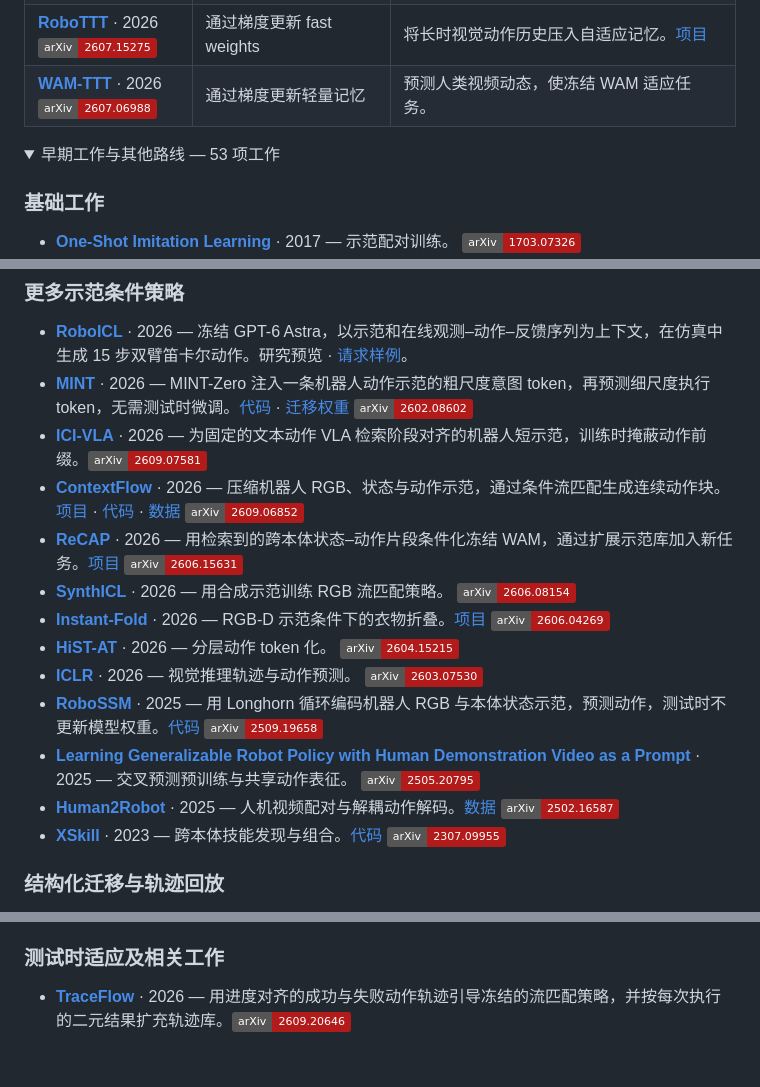
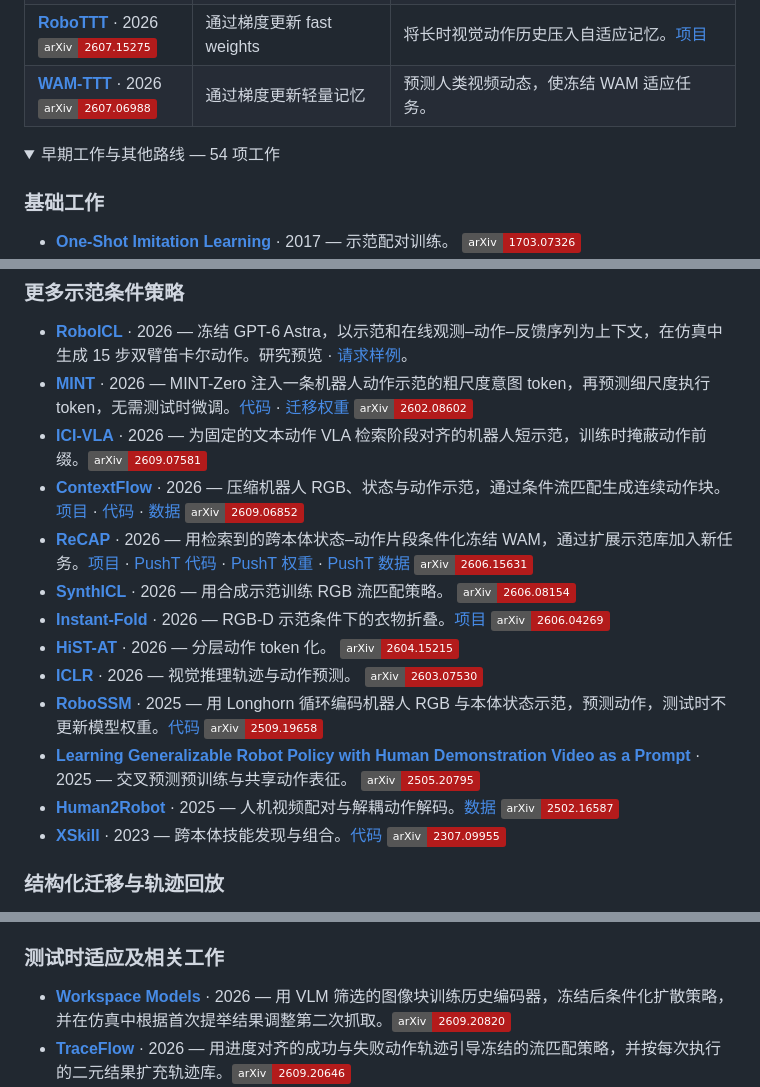
Before and after one commit to JethroJames/awesome-robots-icl, a Markdown page: README_zh-CN.md, 3 parts joined by grey strips. GitHub-like rendering; folded sections open; badges without logos; blank space fills up the shorter version.

```diff
--- a/README_zh-CN.md
+++ b/README_zh-CN.md
@@ -40,7 +40,7 @@
 | **[WAM-TTT](https://arxiv.org/abs/2607.06988)** · 2026<br>[![arXiv 2607.06988](https://img.shields.io/badge/arXiv-2607.06988-b31b1b)](https://arxiv.org/abs/2607.06988) | 通过梯度更新轻量记忆 | 预测人类视频动态，使冻结 WAM 适应任务。 |
 
 <details>
-<summary>早期工作与其他路线 — 53 项工作</summary>
+<summary>早期工作与其他路线 — 54 项工作</summary>
 
 ### 基础工作
 
@@ -54,8 +54,8 @@
 - **[RoboICL](https://mosi-ai.github.io/RoboICL-GPT6-Astra.github.io/)** · 2026 — 冻结 GPT-6 Astra，以示范和在线观测–动作–反馈序列为上下文，在仿真中生成 15 步双臂笛卡尔动作。研究预览 · [请求样例](https://github.com/Mosi-AI/RoboICL)。
 - **[MINT](https://www.roboticsproceedings.org/rss22/p206.html)** · 2026 — MINT-Zero 注入一条机器人动作示范的粗尺度意图 token，再预测细尺度执行 token，无需测试时微调。[代码](https://github.com/RenMing-Huang/MINT) · [迁移权重](https://huggingface.co/huangrm/MINT-light-zero) [![arXiv 2602.08602](https://img.shields.io/badge/arXiv-2602.08602-b31b1b)](https://arxiv.org/abs/2602.08602)
 - **[ICI-VLA](https://arxiv.org/abs/2609.07581)** · 2026 — 为固定的文本动作 VLA 检索阶段对齐的机器人短示范，训练时掩蔽动作前缀。[![arXiv 2609.07581](https://img.shields.io/badge/arXiv-2609.07581-b31b1b)](https://arxiv.org/abs/2609.07581)
-- **[ContextFlow](https://arxiv.org/abs/2609.06852)** · 2026 — 压缩机器人 RGB、状态与动作示范，通过条件流匹配生成连续动作块。[项目](https://dingjiansw101.github.io/contextflow-page/) · [代码](https://github.com/dingjiansw101/ContextFlow) · [数据](https://huggingface.co/datasets/vo2yager/aloha_incontext) [![arXiv 2609.06852](https://img.shields.io/badge/arXiv-2609.06852-b31b1b)](https://arxiv.org/abs/2609.06852)
-- **[ReCAP](https://arxiv.org/abs/2606.15631)** · 2026 — 用检索到的跨本体状态–动作片段条件化冻结 WAM，通过扩展示范库加入新任务。[项目](https://recap-robot.github.io/) [![arXiv 2606.15631](https://img.shields.io/badge/arXiv-2606.15631-b31b1b)](https://arxiv.org/abs/2606.15631)
+- **[ContextFlow](https://eccv.ecva.net/virtual/2026/poster/4946)** · 2026 — 压缩机器人 RGB、状态与动作示范，通过条件流匹配生成连续动作块。[项目](https://dingjiansw101.github.io/contextflow-page/) · [代码](https://github.com/dingjiansw101/ContextFlow) · [数据](https://huggingface.co/datasets/vo2yager/aloha_incontext) [![arXiv 2609.06852](https://img.shields.io/badge/arXiv-2609.06852-b31b1b)](https://arxiv.org/abs/2609.06852)
+- **[ReCAP](https://arxiv.org/abs/2606.15631)** · 2026 — 用检索到的跨本体状态–动作片段条件化冻结 WAM，通过扩展示范库加入新任务。[项目](https://recap-robot.github.io/) · [PushT 代码](https://github.com/jeongeun980906/ReCAP-Cosmos-Policy) · [PushT 权重](https://huggingface.co/Jeongeun/ReCAP-Cosmos2.5-pusht) · [PushT 数据](https://huggingface.co/datasets/Jeongeun/ReCAP-Cosmos2.5-pusht) [![arXiv 2606.15631](https://img.shields.io/badge/arXiv-2606.15631-b31b1b)](https://arxiv.org/abs/2606.15631)
 - **[SynthICL](https://arxiv.org/abs/2606.08154)** · 2026 — 用合成示范训练 RGB 流匹配策略。 [![arXiv 2606.08154](https://img.shields.io/badge/arXiv-2606.08154-b31b1b)](https://arxiv.org/abs/2606.08154)
 - **[Instant-Fold](https://arxiv.org/abs/2606.04269)** · 2026 — RGB-D 示范条件下的衣物折叠。[项目](https://instant-fold.github.io/) [![arXiv 2606.04269](https://img.shields.io/badge/arXiv-2606.04269-b31b1b)](https://arxiv.org/abs/2606.04269)
 - **[HiST-AT](https://arxiv.org/abs/2604.15215)** · 2026 — 分层动作 token 化。 [![arXiv 2604.15215](https://img.shields.io/badge/arXiv-2604.15215-b31b1b)](https://arxiv.org/abs/2604.15215)
@@ -84,6 +84,7 @@
 
 ### 测试时适应及相关工作
 
+- **[Workspace Models](https://arxiv.org/abs/2609.20820)** · 2026 — 用 VLM 筛选的图像块训练历史编码器，冻结后条件化扩散策略，并在仿真中根据首次提举结果调整第二次抓取。[![arXiv 2609.20820](https://img.shields.io/badge/arXiv-2609.20820-b31b1b)](https://arxiv.org/abs/2609.20820)
 - **[TraceFlow](https://arxiv.org/abs/2609.20646)** · 2026 — 用进度对齐的成功与失败动作轨迹引导冻结的流匹配策略，并按每次执行的二元结果扩充轨迹库。[![arXiv 2609.20646](https://img.shields.io/badge/arXiv-2609.20646-b31b1b)](https://arxiv.org/abs/2609.20646)
 - **[Learning and Transferring Closed-Loop Robot Software](https://arxiv.org/abs/2609.19906)** · 2026 — 将执行反馈优化后的机器人程序作为新 RoboCasa 任务的代码示例；结合示范与反馈修改目标控制器，再固定程序执行。[![arXiv 2609.19906](https://img.shields.io/badge/arXiv-2609.19906-b31b1b)](https://arxiv.org/abs/2609.19906)
 - **[FaRe](https://arxiv.org/abs/2609.18016)** · 2026 — 比较完整历史、恢复前缀与清空历史三种 KV 缓存，帮助冻结的自回归 WAM 从执行停滞中恢复。[![arXiv 2609.18016](https://img.shields.io/badge/arXiv-2609.18016-b31b1b)](https://arxiv.org/abs/2609.18016)
```
Also changed, not shown: other parts of README_zh-CN.md (+2 -2 lines), README.md (+6 -5 lines).
